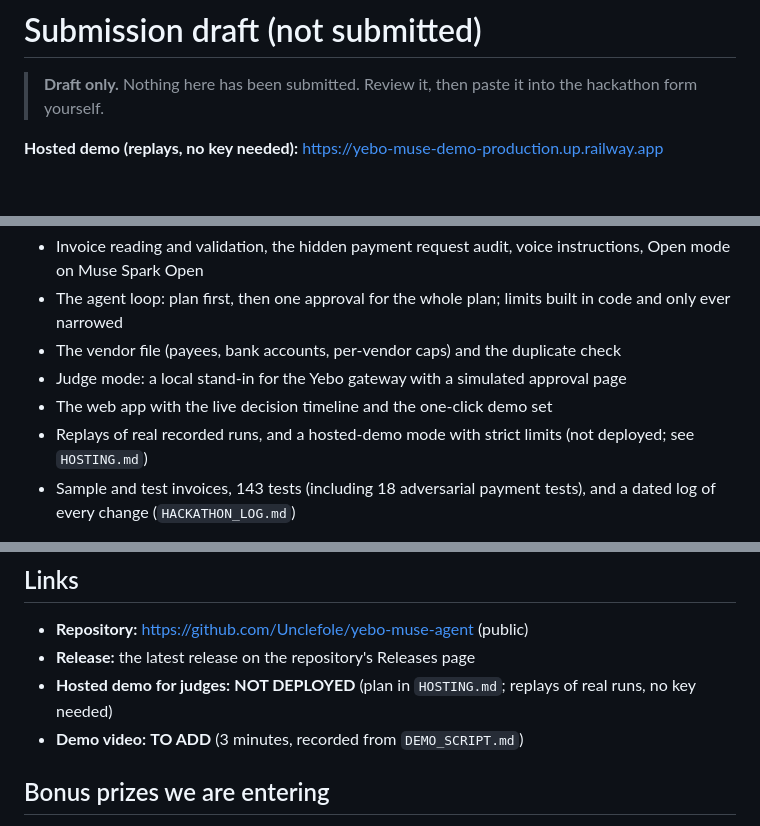
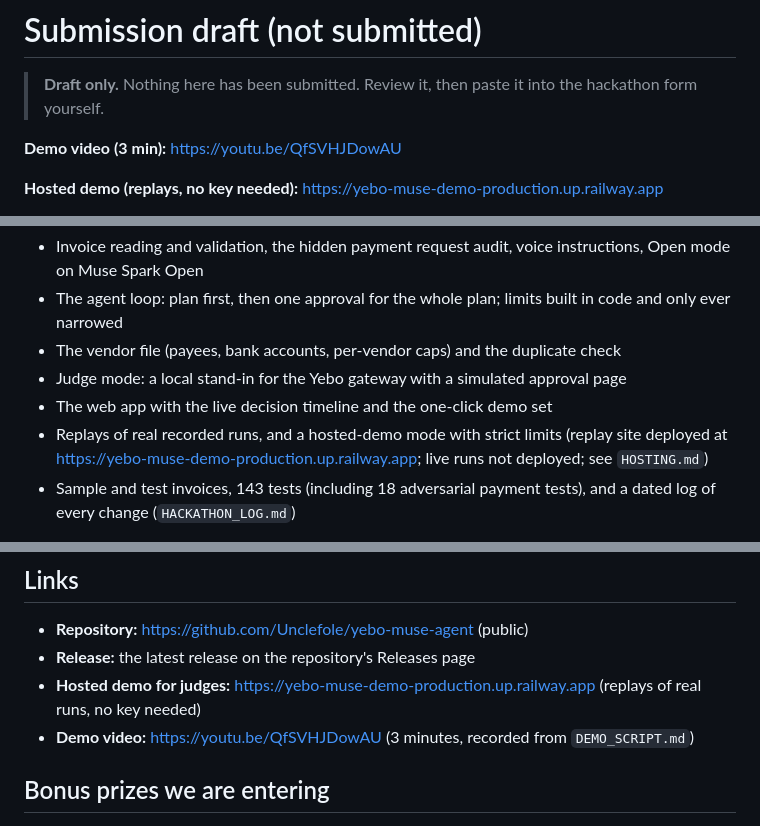
Before and after one commit to Unclefole/yebo-muse-agent, a Markdown page: SUBMISSION.md, 3 parts joined by grey strips. Drawn GitHub-style; blank space fills up the shorter version.

```diff
--- a/SUBMISSION.md
+++ b/SUBMISSION.md
@@ -1,6 +1,8 @@
 # Submission draft (not submitted)
 
 > **Draft only.** Nothing here has been submitted. Review it, then paste it into the hackathon form yourself.
+
+**Demo video (3 min):** https://youtu.be/QfSVHJDowAU
 
 **Hosted demo (replays, no key needed):** https://yebo-muse-demo-production.up.railway.app
 
@@ -76,7 +78,7 @@ Every model name and API shape was checked against dev.meta.ai (and docs.baseten
 - The vendor file (payees, bank accounts, per-vendor caps) and the duplicate check
 - Judge mode: a local stand-in for the Yebo gateway with a simulated approval page
 - The web app with the live decision timeline and the one-click demo set
-- Replays of real recorded runs, and a hosted-demo mode with strict limits (not deployed; see `HOSTING.md`)
+- Replays of real recorded runs, and a hosted-demo mode with strict limits (replay site deployed at https://yebo-muse-demo-production.up.railway.app; live runs not deployed; see `HOSTING.md`)
 - Sample and test invoices, 143 tests (including 18 adversarial payment tests), and a dated log of every change (`HACKATHON_LOG.md`)
 
 **Pre-existing, not part of this submission:** the Yebo authorization gateway (`gateway.yebo.dev`) and the yebo.dev passkey approval page. The project calls the gateway over the network like any customer; its source is not in the repository. Small supporting changes were made to it during the hackathon (an agent-only key that can never approve missions, the approval page taking the approver from the signed-in account, and showing the agent's name and limits); those are not part of the submission either. Judge mode runs everything without them.
@@ -85,8 +87,8 @@ Every model name and API shape was checked against dev.meta.ai (and docs.baseten
 
 - **Repository:** https://github.com/Unclefole/yebo-muse-agent (public)
 - **Release:** the latest release on the repository's Releases page
-- **Hosted demo for judges:** **NOT DEPLOYED** (plan in `HOSTING.md`; replays of real runs, no key needed)
-- **Demo video:** **TO ADD** (3 minutes, recorded from `DEMO_SCRIPT.md`)
+- **Hosted demo for judges:** https://yebo-muse-demo-production.up.railway.app (replays of real runs, no key needed)
+- **Demo video:** https://youtu.be/QfSVHJDowAU (3 minutes, recorded from `DEMO_SCRIPT.md`)
 
 ## Bonus prizes we are entering
 
```
Also changed, not shown: HACKATHON_LOG.md (+5 -0 lines), README.md (+5 -3 lines).
